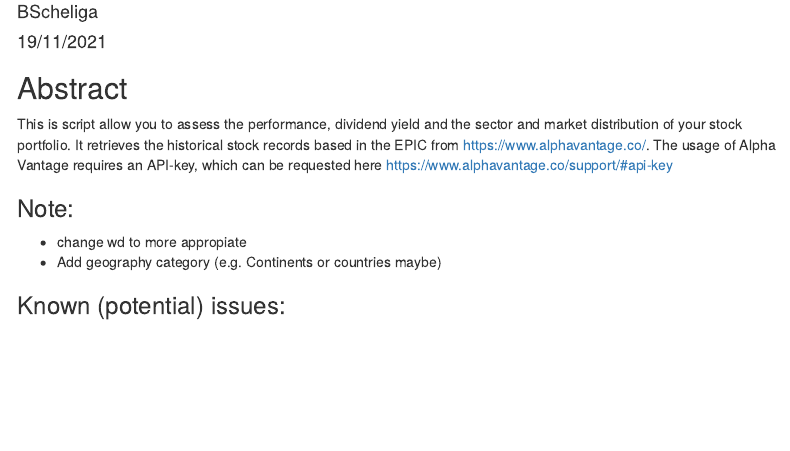
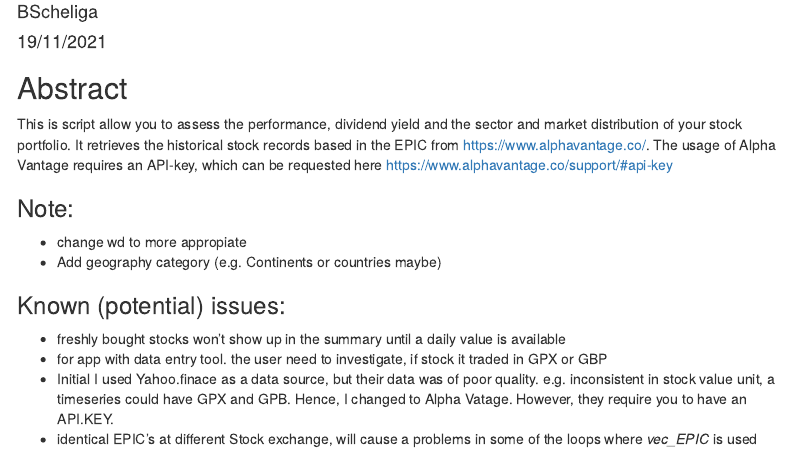
Before and after one commit to BScheliga/Portfolio-assessement, an R Markdown document (Stock_Portf_Summary.Rmd): the page in a window 1100 px wide, from 70 px down. Rendered offline with R 4.5, knitr and Pandoc, with nearby package versions; some code elsewhere in the file could not run offline; menus at the side of the page are left out.

Commit message:
added known issue

```diff
--- a/Stock_Portf_Summary.Rmd
+++ b/Stock_Portf_Summary.Rmd
@@ -35,6 +35,7 @@ This is script allow you to assess the performance, dividend yield and the secto
 
 
 ### Known (potential) issues:
+* freshly bought stocks won't show up in the summary until a daily value is available
 * for app with data entry tool. the user need to investigate, if stock it traded in GPX or GBP
 * Initial I used Yahoo.finace as a data source, but their data was of poor quality. e.g. inconsistent in stock value unit, a timeseries could have GPX and GPB. Hence, I changed to Alpha Vatage. However, they require you to have an API.KEY.
 * identical EPIC's at different Stock exchange, will cause a problems in some of the loops where *vec_EPIC* is used
```
